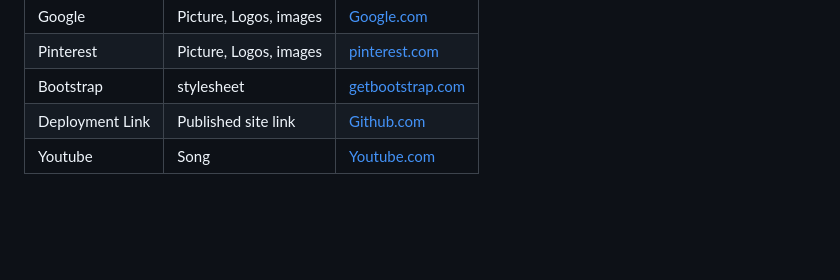
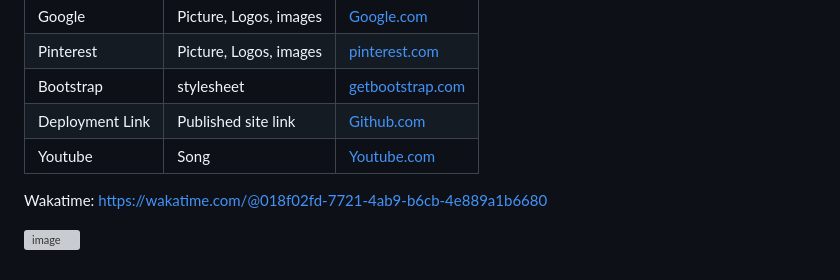
Before and after one commit to KaynUZI/WD-KaynUzi-FinalProject, a Markdown page: readme.md, the part around the change. Drawn GitHub-style; blank space fills up the shorter version; grey boxes are pictures that could not be loaded.

```diff
--- a/readme.md
+++ b/readme.md
@@ -162,3 +162,8 @@ WD-ProjectName
 | Bootstrap | stylesheet | [getbootstrap.com](https://getbootstrap.com) |
 | Deployment Link | Published site link | [Github.com]([https://kaynuzi.github.io/WD-Seatwork-4/index.html](https://kaynuzi.github.io/WD-KaynUzi-FinalProject/)) |
 | Youtube | Song | [Youtube.com](https://www.youtube.com) |
+
+
+Wakatime: https://wakatime.com/@018f02fd-7721-4ab9-b6cb-4e889a1b6680
+
+![image](https://github.com/user-attachments/assets/dbad5a32-06f9-42e5-9458-1abb1d3d31d2)
```
